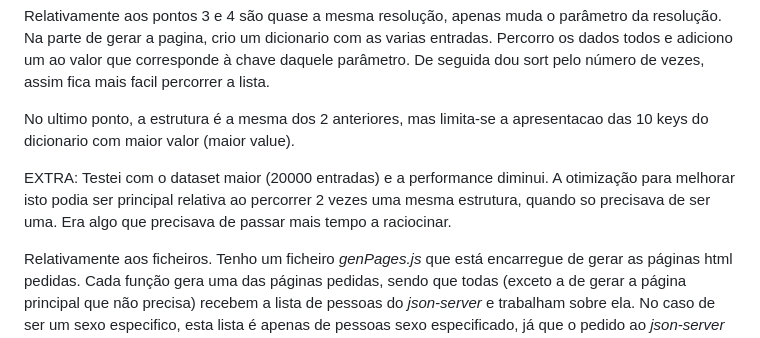
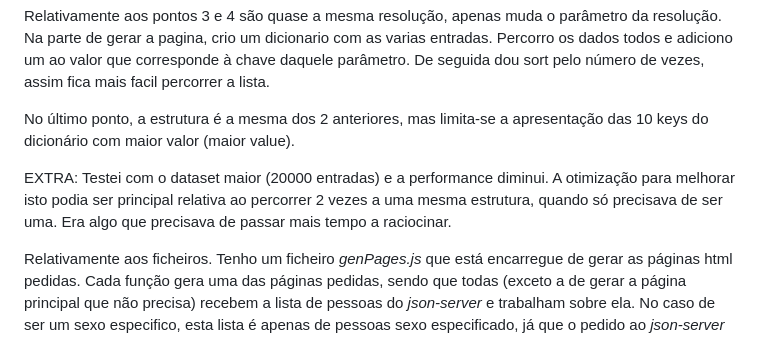
Before and after one commit to simaobarroso/EngWeb2023, a Markdown page: TPC3/README.md, the part around the change. GitHub-like rendering.

```diff
--- a/TPC3/README.md
+++ b/TPC3/README.md
@@ -40,9 +40,9 @@
 
 <p>Relativamente aos pontos 3 e 4 são quase a mesma resolução, apenas muda o parâmetro da resolução. Na parte de gerar a pagina, crio um dicionario com as varias entradas. Percorro os dados todos e adiciono um ao valor que corresponde à chave daquele parâmetro. De seguida dou sort pelo número de vezes, assim fica mais facil percorrer a lista.</p>
 
-<p>No ultimo ponto, a estrutura é a mesma dos 2 anteriores, mas limita-se a apresentacao das 10 keys do dicionario com maior valor (maior value).</p>
+<p>No último ponto, a estrutura é a mesma dos 2 anteriores, mas limita-se a apresentação das 10 keys do dicionário com maior valor (maior value).</p>
 
-<p>EXTRA: Testei com o dataset maior (20000 entradas) e a performance diminui. A otimização para melhorar isto podia ser principal relativa ao percorrer 2 vezes uma mesma estrutura, quando so precisava de ser uma. Era algo que precisava de passar mais tempo a raciocinar.</p>
+<p>EXTRA: Testei com o dataset maior (20000 entradas) e a performance diminui. A otimização para melhorar isto podia ser principal relativa ao percorrer 2 vezes a uma mesma estrutura, quando só precisava de ser uma. Era algo que precisava de passar mais tempo a raciocinar.</p>
 
 <p>Relativamente aos ficheiros. Tenho um ficheiro <i>genPages.js</i> que está encarregue de gerar as páginas html pedidas. Cada função gera uma das páginas pedidas, sendo que todas (exceto a de gerar a página principal que não precisa) recebem a lista de pessoas do <i>json-server</i> e trabalham sobre ela. No caso de ser um sexo especifico, esta lista é apenas de pessoas sexo especificado, já que o pedido ao <i>json-server</i> é feito só para pessoas desse sexo. </p>
 <p>O ficheiro <i>server.js</i> é o servidor que depois se arranca com o node. Lá está descrito todo o tratamento que é feito ao url consoante as diferentes alineas do exercício do TPC3.</p>
```
